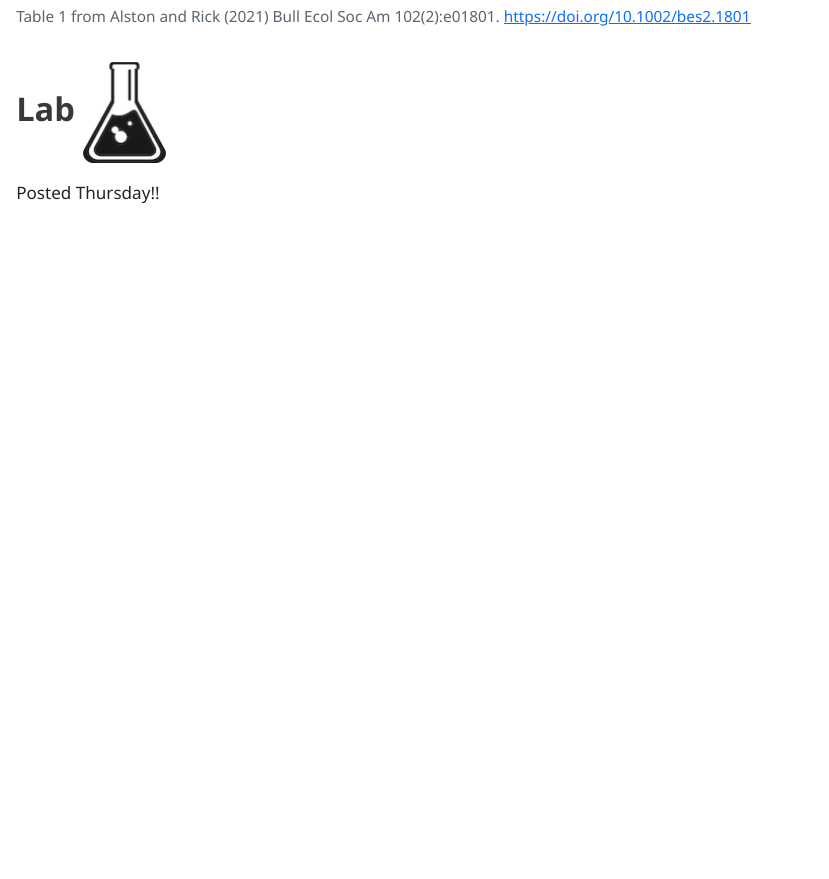
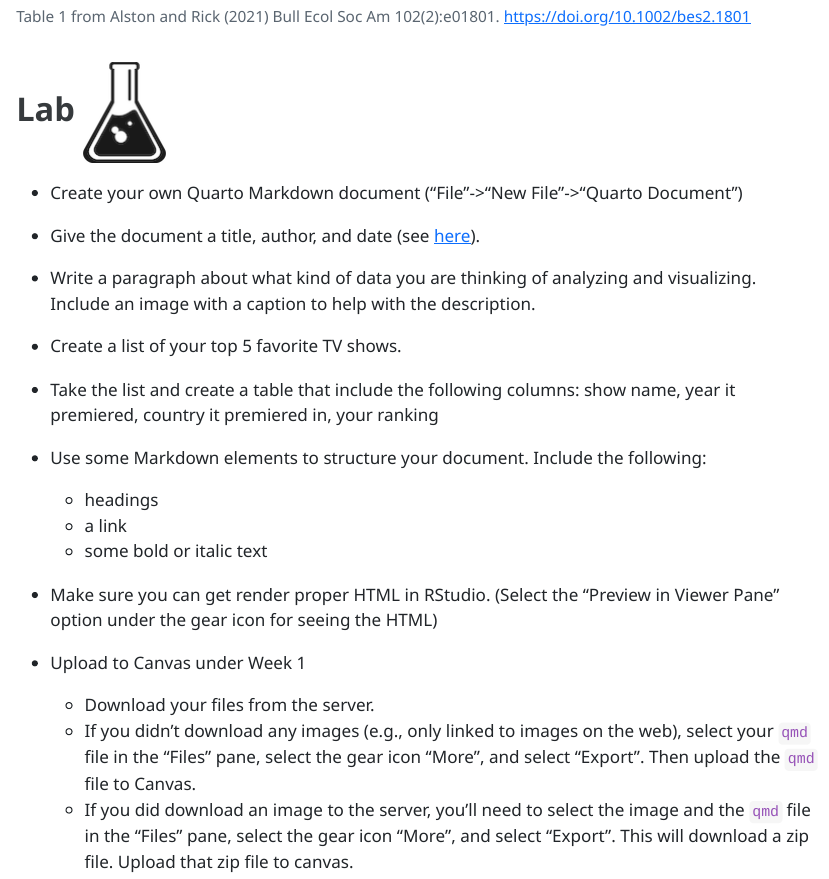
Before and after one commit to vancleve/BIO580-DWVR, a Quarto document (week01.qmd): the page in a window 1100 px wide, from 9410 px down. The pictures show the output file week01.html that the author committed with the source, opened offline; long lines of code are wrapped.

Commit message:
add lab for week 1

```diff
--- a/week01.qmd
+++ b/week01.qmd
@@ -234,4 +234,26 @@ You may be asking yourself how this plain text gets mixed or "knitted" together
 
 # Lab ![](assets/beaker.png)
 
-Posted Thursday!!
+-   Create your own Quarto Markdown document ("File"->"New File"->"Quarto Document")
+
+-   Give the document a title, author, and date (see [here](https://quarto.org/docs/reference/formats/html.html)).
+
+-   Write a paragraph about what kind of data you are thinking of analyzing and visualizing. Include an image with a caption to help with the description.
+
+-   Create a list of your top 5 favorite TV shows.
+
+-   Take the list and create a table that include the following columns: show name, year it premiered, country it premiered in, your ranking
+
+-   Use some Markdown elements to structure your document. Include the following:
+
+    -   headings
+    -   a link
+    -   some bold or italic text
+
+-   Make sure you can get render proper HTML in RStudio. (Select the "Preview in Viewer Pane" option under the gear icon for seeing the HTML)
+
+-   Upload to Canvas under Week 1
+
+    - Download your files from the server.
+    - If you didn't download any images (e.g., only linked to images on the web), select your `qmd` file in the "Files" pane, select the gear icon "More", and select "Export". Then upload the `qmd` file to Canvas.
+    - If you did download an image to the server, you'll need to select the image and the `qmd` file in the "Files" pane, select the gear icon "More", and select "Export". This will download a zip file. Upload that zip file to canvas.
```
Also changed, not shown: week01.html.
